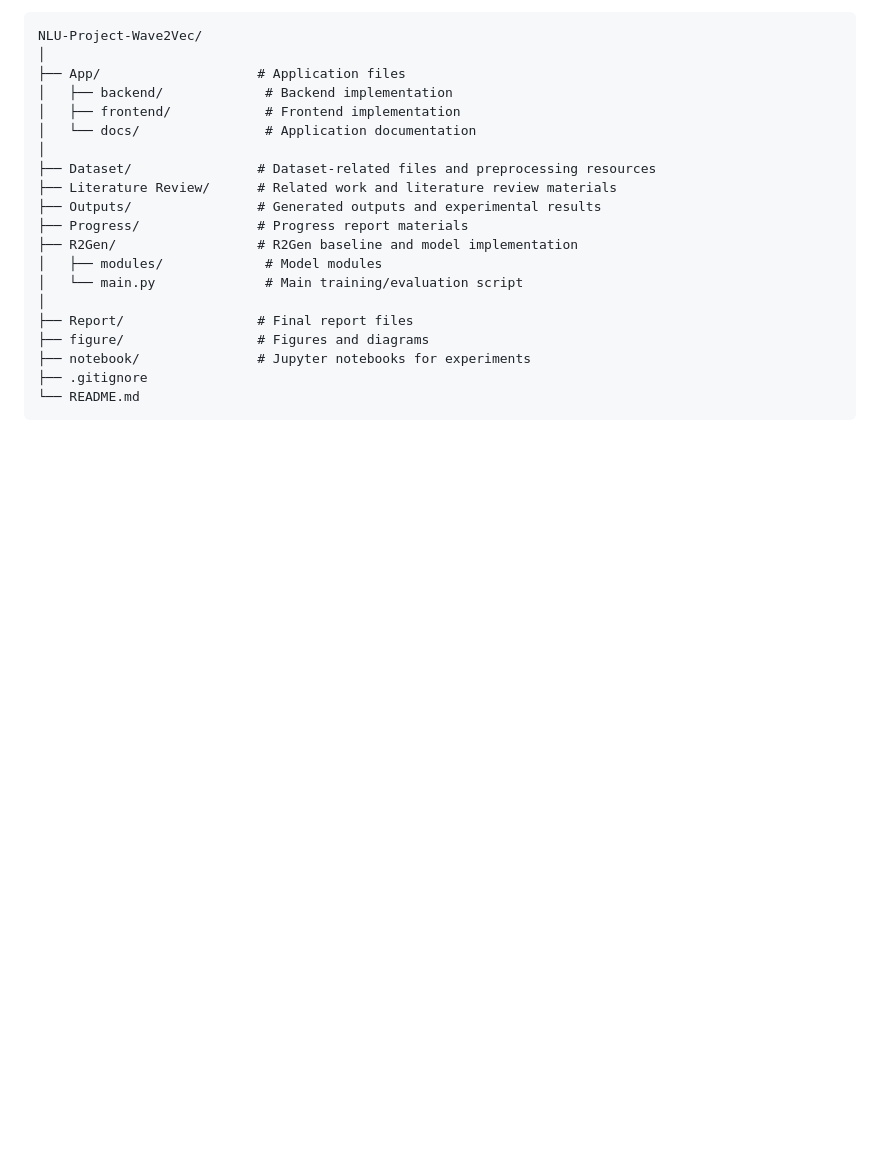
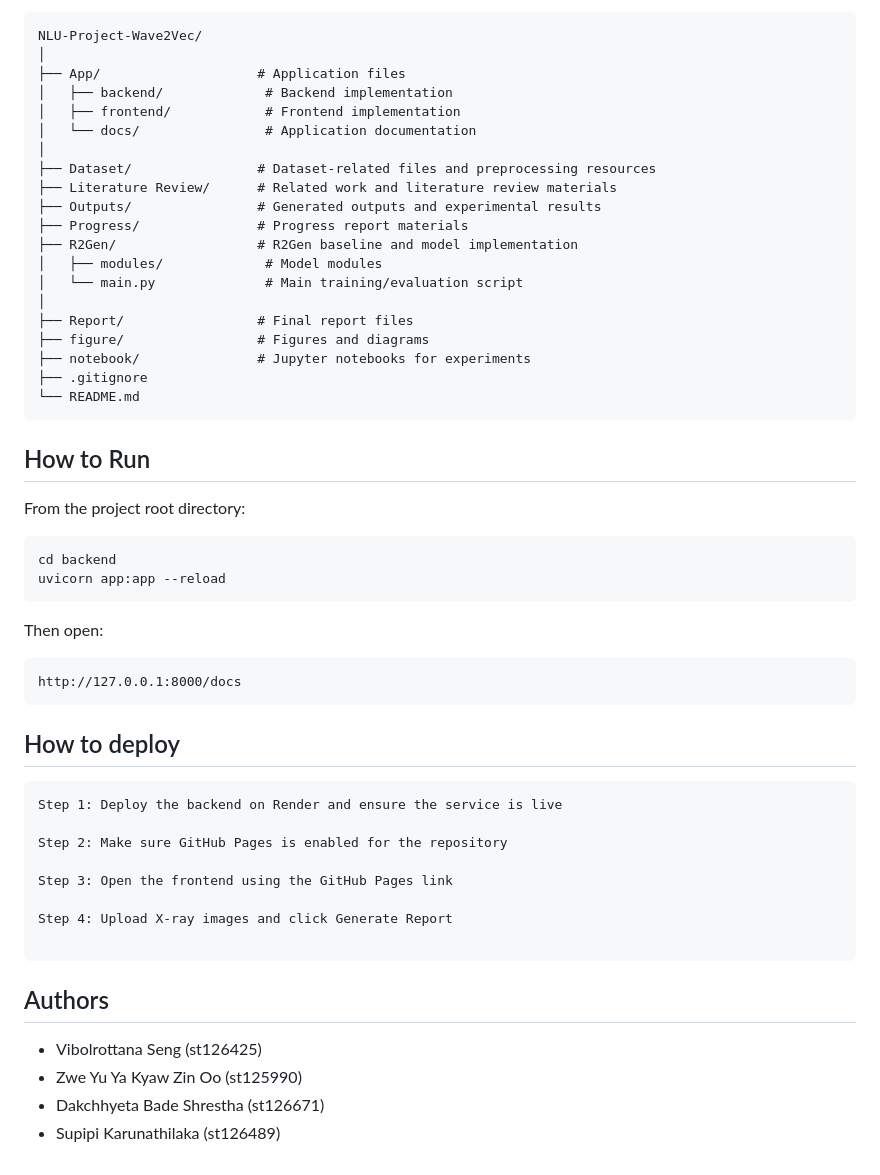
Before and after one commit to Vibolrottanaseng/NLU-Project-Wave2Vec, a Markdown page: README.md, the part around the change. Rendered like a GitHub page; blank space fills up the shorter version.

````diff
--- a/README.md
+++ b/README.md
@@ -215,3 +215,36 @@ NLU-Project-Wave2Vec/
 ├── .gitignore
 └── README.md
 ```
+
+## How to Run
+
+From the project root directory:
+
+```
+cd backend
+uvicorn app:app --reload
+```
+Then open:
+
+```
+http://127.0.0.1:8000/docs
+```
+
+## How to deploy
+
+```
+Step 1: Deploy the backend on Render and ensure the service is live
+
+Step 2: Make sure GitHub Pages is enabled for the repository
+
+Step 3: Open the frontend using the GitHub Pages link
+
+Step 4: Upload X-ray images and click Generate Report
+
+```
+
+## Authors
+ - Vibolrottana Seng (st126425)
+ - Zwe Yu Ya Kyaw Zin Oo (st125990)
+ - Dakchhyeta Bade Shrestha (st126671)
+ - Supipi Karunathilaka (st126489)
````
